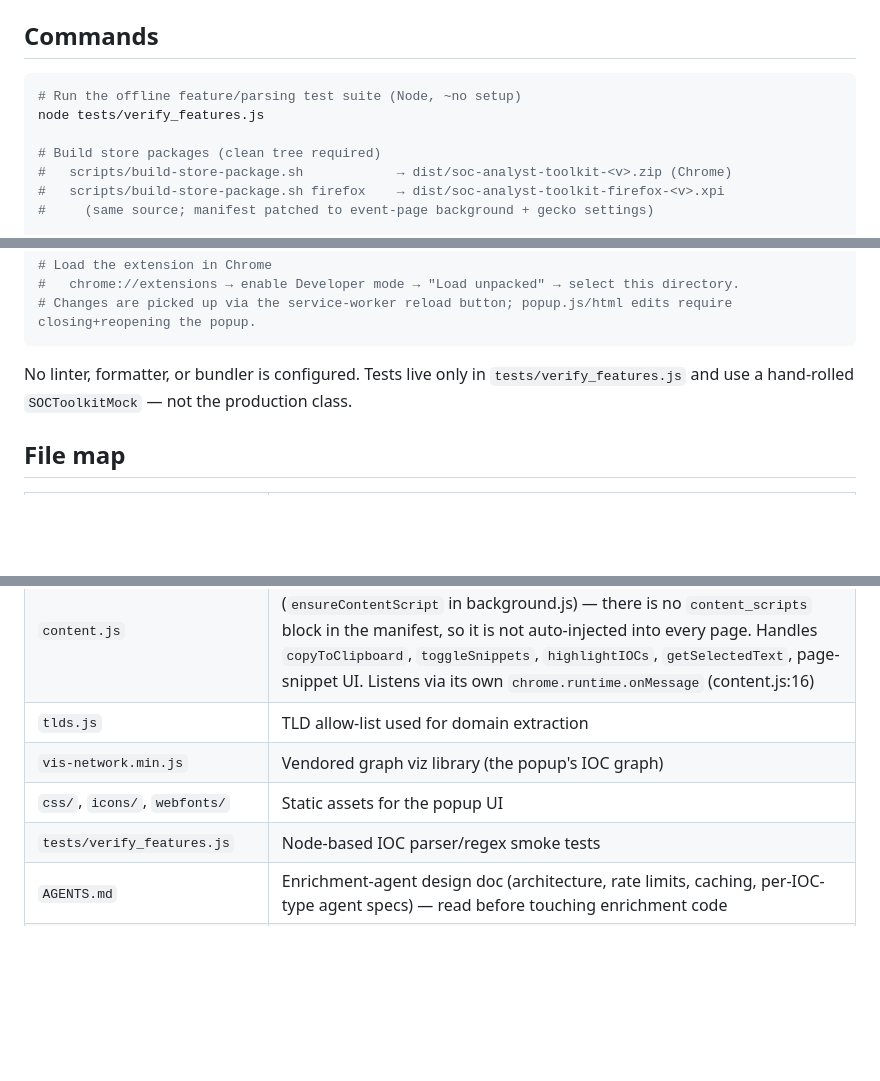
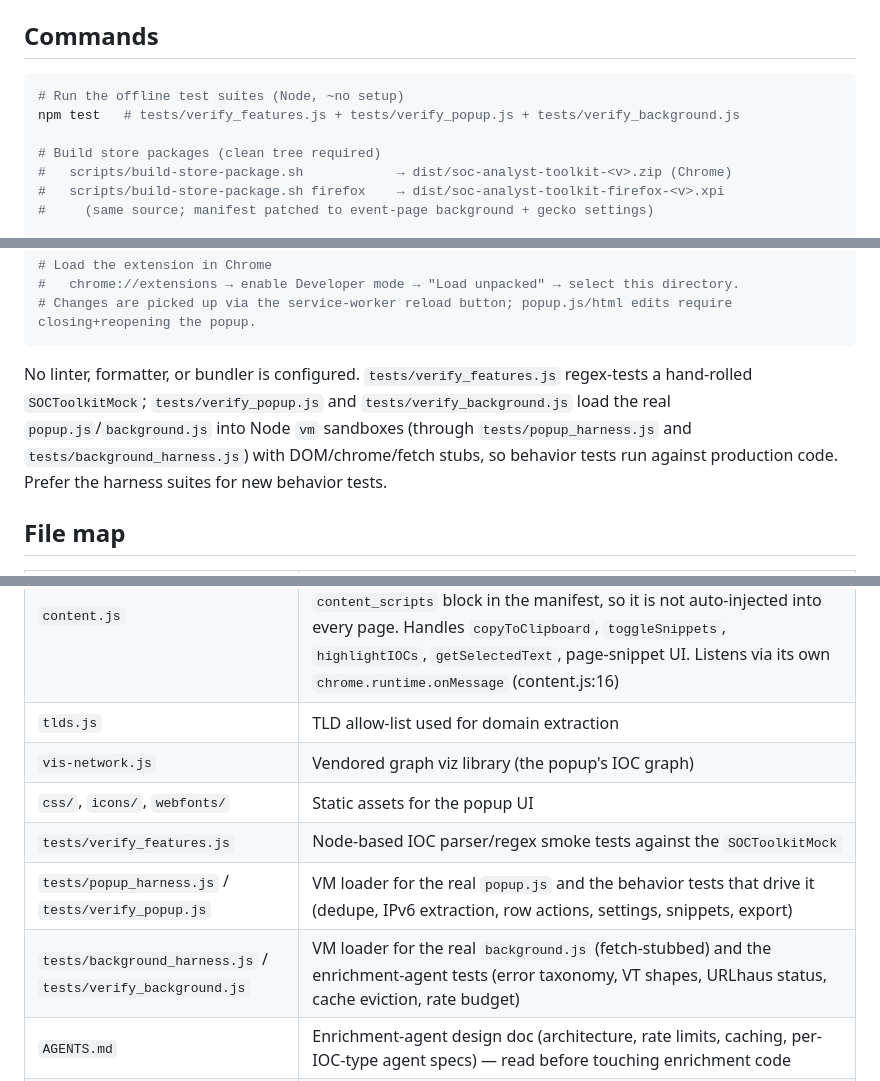
Before and after one commit to jergensturdley/analyst-toolkit-main, a Markdown page: CLAUDE.md, 3 parts joined by grey strips. Drawn GitHub-style; blank space fills up the shorter version.

````diff
--- a/CLAUDE.md
+++ b/CLAUDE.md
@@ -11,8 +11,8 @@ There is no build/bundle step. A `package.json` exists but only to pull in Playw
 ## Commands
 
 ```bash
-# Run the offline feature/parsing test suite (Node, ~no setup)
-node tests/verify_features.js
+# Run the offline test suites (Node, ~no setup)
+npm test   # tests/verify_features.js + tests/verify_popup.js + tests/verify_background.js
 
 # Build store packages (clean tree required)
 #   scripts/build-store-package.sh            → dist/soc-analyst-toolkit-<v>.zip (Chrome)
@@ -32,7 +32,7 @@ node tests/verify_features.js
 # Changes are picked up via the service-worker reload button; popup.js/html edits require closing+reopening the popup.
 ```
 
-No linter, formatter, or bundler is configured. Tests live only in `tests/verify_features.js` and use a hand-rolled `SOCToolkitMock` — not the production class.
+No linter, formatter, or bundler is configured. `tests/verify_features.js` regex-tests a hand-rolled `SOCToolkitMock`; `tests/verify_popup.js` and `tests/verify_background.js` load the real `popup.js`/`background.js` into Node `vm` sandboxes (through `tests/popup_harness.js` and `tests/background_harness.js`) with DOM/chrome/fetch stubs, so behavior tests run against production code. Prefer the harness suites for new behavior tests.
 
 ## File map
 
@@ -43,9 +43,11 @@ No linter, formatter, or bundler is configured. Tests live only in `tests/verify
 | `background.js` | MV3 service worker. Owns cross-origin fetch (popup can't fetch directly), `RateLimiter` (background.js:51), cache I/O, the central `chrome.runtime.onMessage` router (background.js:2199), context menus, notifications |
 | `content.js` | Injected **on demand** via `chrome.scripting.executeScript` (`ensureContentScript` in background.js) — there is no `content_scripts` block in the manifest, so it is not auto-injected into every page. Handles `copyToClipboard`, `toggleSnippets`, `highlightIOCs`, `getSelectedText`, page-snippet UI. Listens via its own `chrome.runtime.onMessage` (content.js:16) |
 | `tlds.js` | TLD allow-list used for domain extraction |
-| `vis-network.min.js` | Vendored graph viz library (the popup's IOC graph) |
+| `vis-network.js` | Vendored graph viz library (the popup's IOC graph) |
 | `css/`, `icons/`, `webfonts/` | Static assets for the popup UI |
-| `tests/verify_features.js` | Node-based IOC parser/regex smoke tests |
+| `tests/verify_features.js` | Node-based IOC parser/regex smoke tests against the `SOCToolkitMock` |
+| `tests/popup_harness.js` / `tests/verify_popup.js` | VM loader for the real `popup.js` and the behavior tests that drive it (dedupe, IPv6 extraction, row actions, settings, snippets, export) |
+| `tests/background_harness.js` / `tests/verify_background.js` | VM loader for the real `background.js` (fetch-stubbed) and the enrichment-agent tests (error taxonomy, VT shapes, URLhaus status, cache eviction, rate budget) |
 | `AGENTS.md` | Enrichment-agent design doc (architecture, rate limits, caching, per-IOC-type agent specs) — read before touching enrichment code |
 | `FEATURES.md`, `UPGRADE_GUIDE.md`, `CHANGELOG.md` | User-facing/upgrade docs |
 | `docs/superpowers/` | Design specs and implementation plans (e.g. Ask AI + QA/security/UX work) — current planned-but-not-shipped work lives here |
````
Also changed, not shown: CHANGELOG.md (+32 -0 lines).
